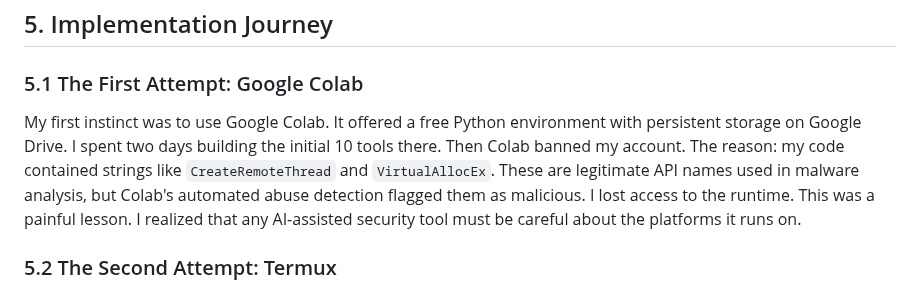
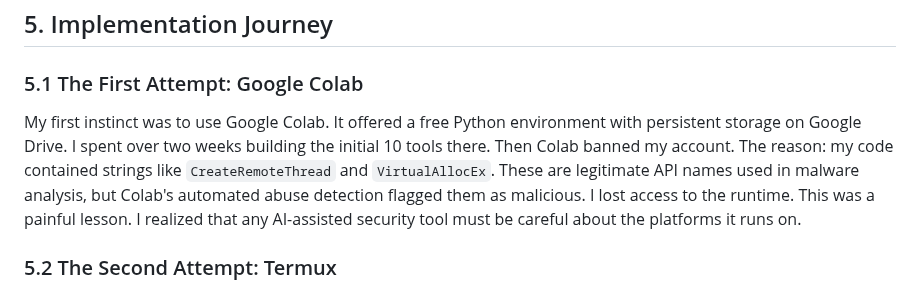
Before and after one commit to qamarsobhy7-source/nexus-re, a Markdown page: paper/technical_report.md, the part around the change. Rendered like a GitHub page.

Commit message:
Fix: correct time reference in paper/technical_report.md (#35)

```diff
--- a/paper/technical_report.md
+++ b/paper/technical_report.md
@@ -109,7 +109,7 @@ The infrastructure layer includes:
 
 ### 5.1 The First Attempt: Google Colab
 
-My first instinct was to use Google Colab. It offered a free Python environment with persistent storage on Google Drive. I spent two days building the initial 10 tools there. Then Colab banned my account. The reason: my code contained strings like `CreateRemoteThread` and `VirtualAllocEx`. These are legitimate API names used in malware analysis, but Colab's automated abuse detection flagged them as malicious. I lost access to the runtime. This was a painful lesson. I realized that any AI-assisted security tool must be careful about the platforms it runs on.
+My first instinct was to use Google Colab. It offered a free Python environment with persistent storage on Google Drive. I spent over two weeks building the initial 10 tools there. Then Colab banned my account. The reason: my code contained strings like `CreateRemoteThread` and `VirtualAllocEx`. These are legitimate API names used in malware analysis, but Colab's automated abuse detection flagged them as malicious. I lost access to the runtime. This was a painful lesson. I realized that any AI-assisted security tool must be careful about the platforms it runs on.
 
 ### 5.2 The Second Attempt: Termux
 
```
